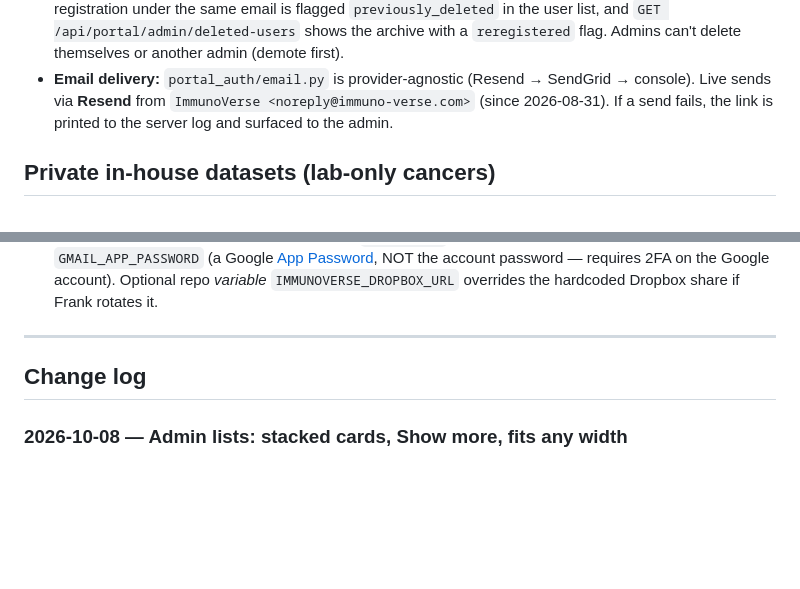
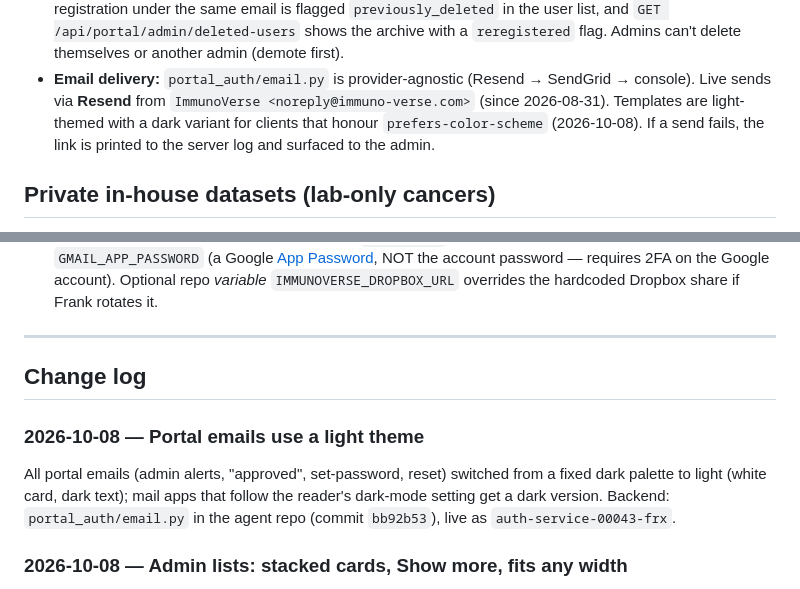
Before and after one commit to amans44/immunoverse-portal, a Markdown page: ARCHITECTURE.md, 2 parts joined by grey strips. Rendered like a GitHub page; blank space fills up the shorter version.

Commit message:
docs(architecture): portal emails now light-themed
Co-Authored-By: Claude Opus 5.5 <noreply@anthropic.com>

```diff
--- a/ARCHITECTURE.md
+++ b/ARCHITECTURE.md
@@ -486,7 +486,8 @@ admin console) is served by a **separate backend**, not by these static pages.
   or another admin (demote first).
 - **Email delivery:** `portal_auth/email.py` is provider-agnostic (Resend →
   SendGrid → console). Live sends via **Resend** from
-  `ImmunoVerse <noreply@immuno-verse.com>` (since 2026-08-31). If a send fails, the
+  `ImmunoVerse <noreply@immuno-verse.com>` (since 2026-08-31). Templates are light-themed with a dark
+  variant for clients that honour `prefers-color-scheme` (2026-10-08). If a send fails, the
   link is printed to the server log and surfaced to the admin.
 
 ## Private in-house datasets (lab-only cancers)
@@ -653,6 +654,13 @@ const IMG_PROXY = IMG_PROXIES[0]; // kept for truthy checks elsewhere
 
 ## Change log
 
+### 2026-10-08 — Portal emails use a light theme
+
+All portal emails (admin alerts, "approved", set-password, reset) switched from a fixed
+dark palette to light (white card, dark text); mail apps that follow the reader's
+dark-mode setting get a dark version. Backend: `portal_auth/email.py` in the agent repo
+(commit `bb92b53`), live as `auth-service-00043-frx`.
+
 ### 2026-10-08 — Admin lists: stacked cards, Show more, fits any width
 
 **Why:** in `admin.html` the Access requests table was ~1,100 px wide inside a
```
